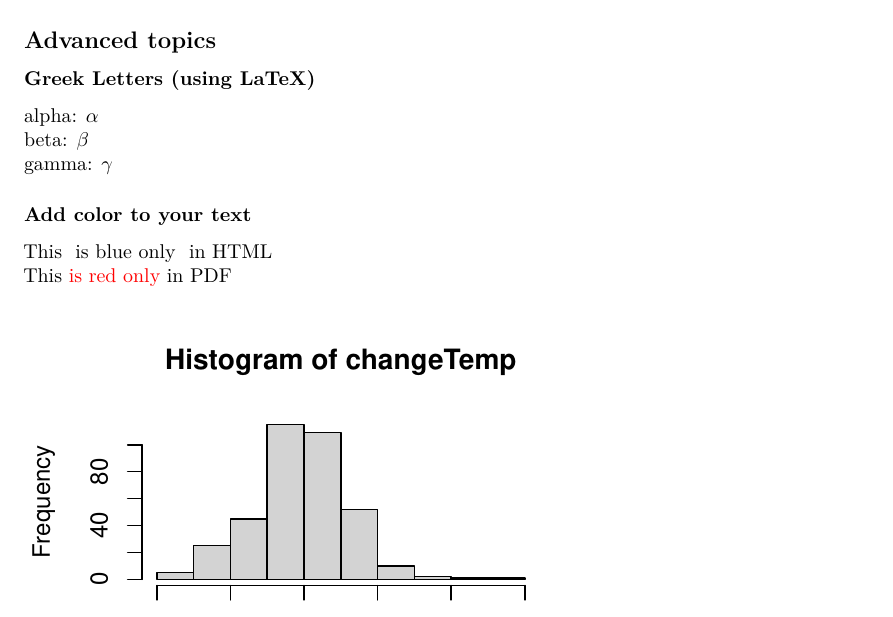
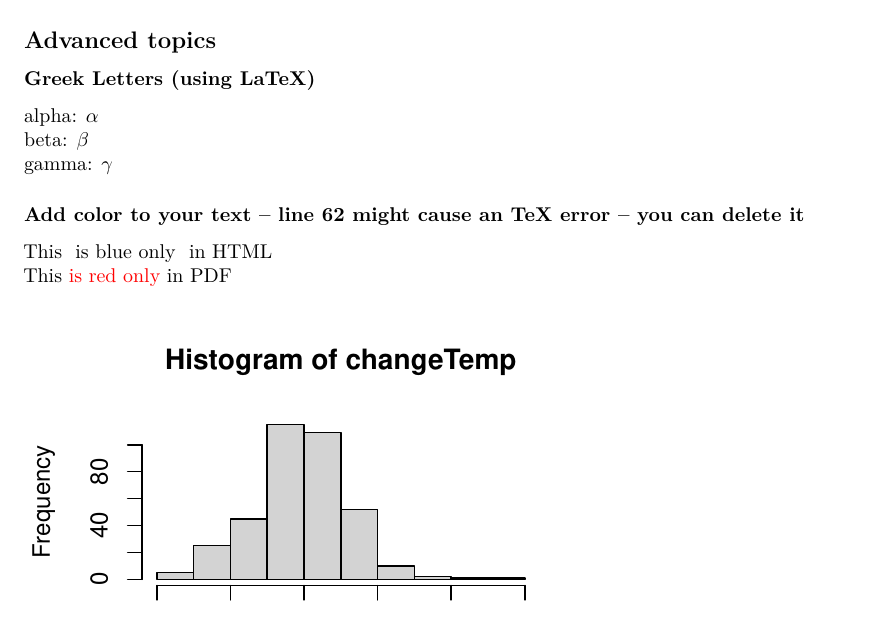
Before and after one commit to QFCatMSU/RMarkdown-Workshop-Material, an R Markdown document (07-RMarkdown_Basics.Rmd): part of page 2 of 3, cut so that both start at the same text. Rendered offline with R 4.5, knitr and Pandoc, then LaTeX, with nearby package versions.

Commit message:
Gave warning about potential TeX error in example 7/ task 3

```diff
--- a/07-RMarkdown_Basics.Rmd
+++ b/07-RMarkdown_Basics.Rmd
@@ -57,7 +57,7 @@ alpha: $\alpha$
 beta: $\beta$
 gamma: $\gamma$
 
-### Add color to your text
+### Add color to your text -- line 62 might cause an TeX error -- you can delete it
 This <span style="color:blue;"> is blue only </span> in HTML
 This \textcolor{red}{is red only} in PDF
 
```
Also changed, not shown: 2 other files.
